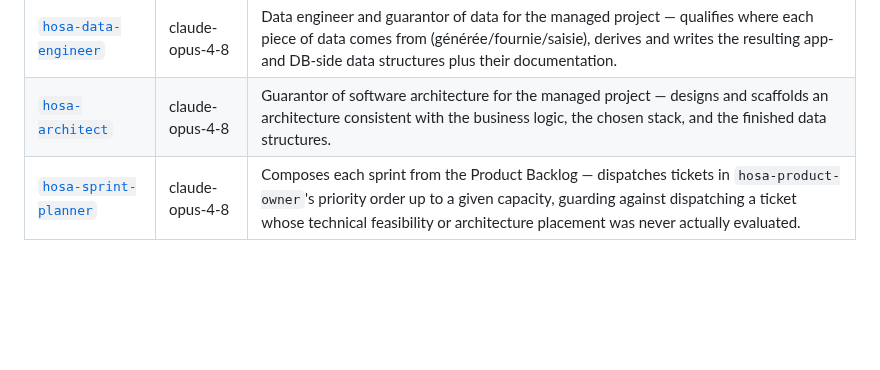
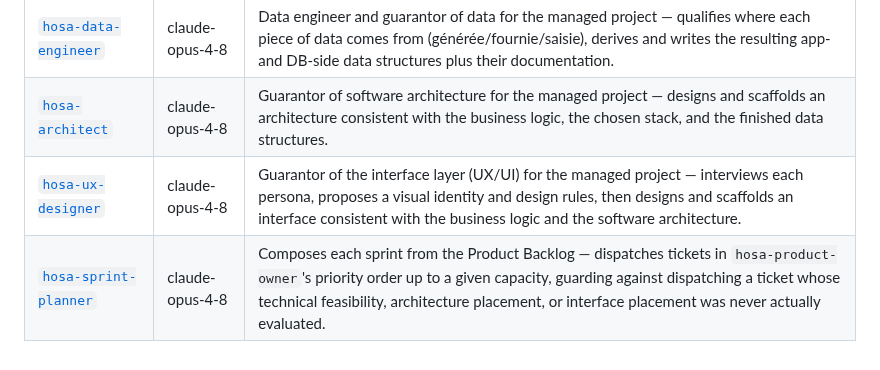
Before and after one commit to fcanneviere/hosa, a Markdown page: agents/README.md, the part around the change. GitHub-like rendering; blank space fills up the shorter version.

Commit message:
docs: register hosa-ux-designer in agents README

```diff
--- a/agents/README.md
+++ b/agents/README.md
@@ -26,4 +26,5 @@ Project-specific agents for the Hosa cahier-des-charges and data-structuring pip
 | [`hosa-senior-dev`](senior-dev.md) | claude-opus-4-8 | Chooses the technical stack for the managed project — proposes stack options based on the stable cahier des charges, with trade-offs, and records the choice. |
 | [`hosa-data-engineer`](data-engineer.md) | claude-opus-4-8 | Data engineer and guarantor of data for the managed project — qualifies where each piece of data comes from (générée/fournie/saisie), derives and writes the resulting app- and DB-side data structures plus their documentation. |
 | [`hosa-architect`](architect.md) | claude-opus-4-8 | Guarantor of software architecture for the managed project — designs and scaffolds an architecture consistent with the business logic, the chosen stack, and the finished data structures. |
-| [`hosa-sprint-planner`](sprint-planner.md) | claude-opus-4-8 | Composes each sprint from the Product Backlog — dispatches tickets in `hosa-product-owner`'s priority order up to a given capacity, guarding against dispatching a ticket whose technical feasibility or architecture placement was never actually evaluated. |
+| [`hosa-ux-designer`](ux-designer.md) | claude-opus-4-8 | Guarantor of the interface layer (UX/UI) for the managed project — interviews each persona, proposes a visual identity and design rules, then designs and scaffolds an interface consistent with the business logic and the software architecture. |
+| [`hosa-sprint-planner`](sprint-planner.md) | claude-opus-4-8 | Composes each sprint from the Product Backlog — dispatches tickets in `hosa-product-owner`'s priority order up to a given capacity, guarding against dispatching a ticket whose technical feasibility, architecture placement, or interface placement was never actually evaluated. |
```
